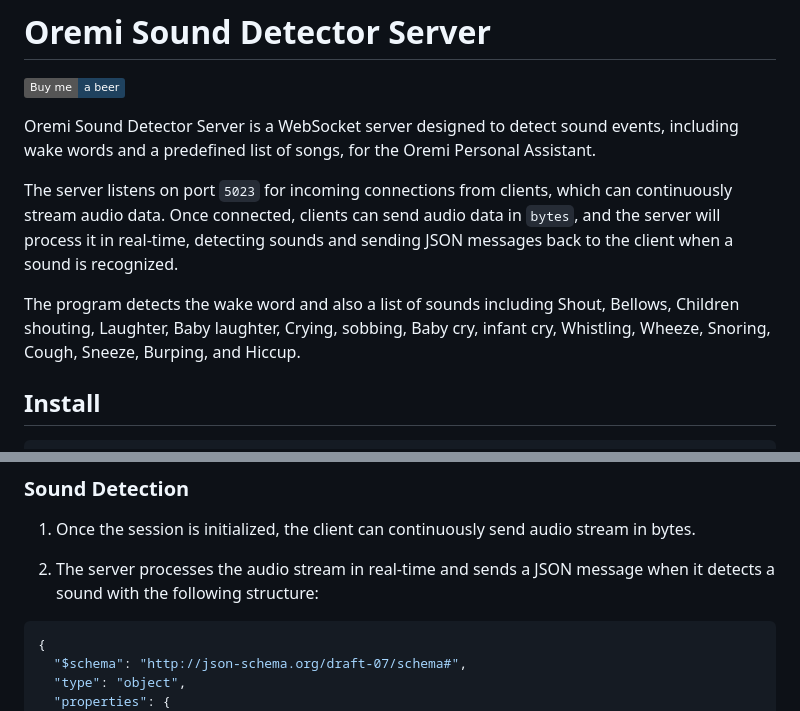
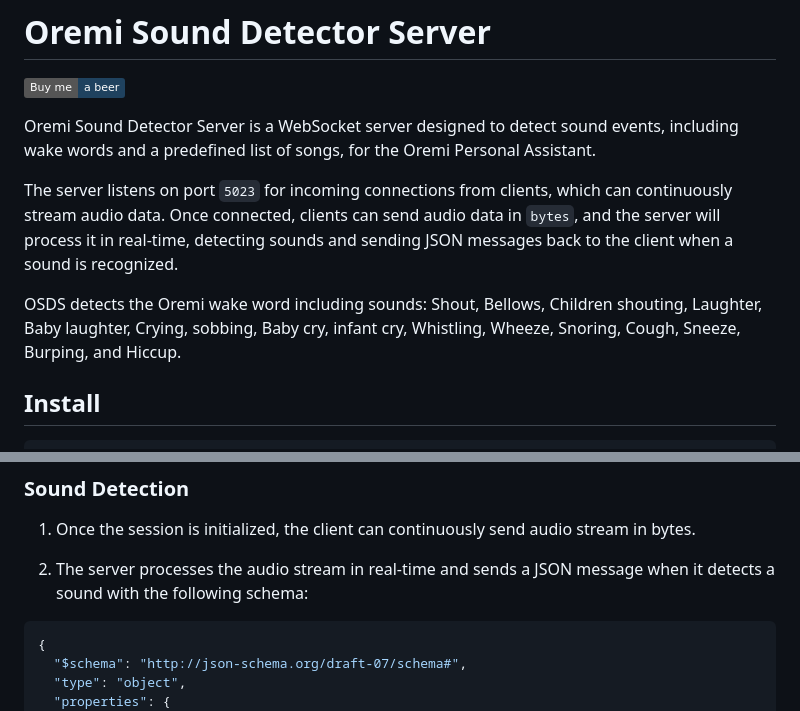
Before and after one commit to demsking/oremi-ohunerin, a Markdown page: README.md, 2 parts joined by grey strips. Rendered like a GitHub page; badges without logos.

````diff
--- a/README.md
+++ b/README.md
@@ -7,13 +7,13 @@ events, including wake words and a predefined list of songs, for the Oremi
 Personal Assistant.
 
 The server listens on port `5023` for incoming connections from clients, which
-can continuously stream audio data. Once connected, clients can send audio data
-in `bytes`, and the server will process it in real-time, detecting sounds and
-sending JSON messages back to the client when a sound is recognized.
+can continuously stream audio data. Once connected, clients can send audio
+data in `bytes`, and the server will process it in real-time, detecting sounds
+and sending JSON messages back to the client when a sound is recognized.
 
-The program detects the wake word and also a list of sounds including Shout,
-Bellows, Children shouting, Laughter, Baby laughter, Crying, sobbing, Baby cry,
-infant cry, Whistling, Wheeze, Snoring, Cough, Sneeze, Burping, and Hiccup.
+OSDS detects the Oremi wake word including sounds: Shout, Bellows, Children
+shouting, Laughter, Baby laughter, Crying, sobbing, Baby cry, infant cry,
+Whistling, Wheeze, Snoring, Cough, Sneeze, Burping, and Hiccup.
 
 ## Install
 
@@ -120,7 +120,7 @@ seconds, the server will close the connection with code `1002` and reason
   stream in bytes.
 
 2. The server processes the audio stream in real-time and sends a JSON message
-  when it detects a sound with the following structure:
+  when it detects a sound with the following schema:
 
   ```json
   {
````
Also changed, not shown: other parts of README.md (+1 -1 lines).
